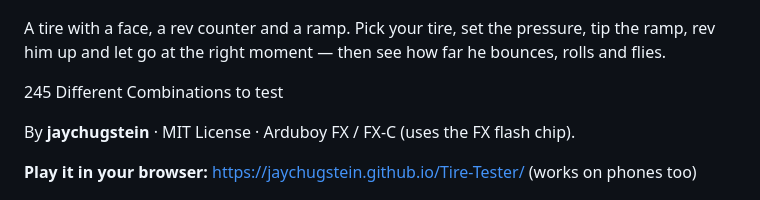
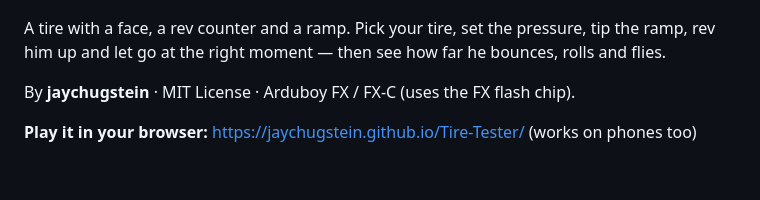
Before and after one commit to jaychugstein/Tire-Tester, a Markdown page: README.md, the part around the change. Drawn GitHub-style; blank space fills up the shorter version.

```diff
--- a/README.md
+++ b/README.md
@@ -6,11 +6,11 @@ A tire with a face, a rev counter and a ramp. Pick your tire, set the pressure,
 tip the ramp, rev him up and let go at the right moment — then see how far he
 bounces, rolls and flies.
 
-245 Different Combinations to test
 
 By **jaychugstein** · MIT License · Arduboy FX / FX-C (uses the FX flash chip).
 
 **Play it in your browser:** https://jaychugstein.github.io/Tire-Tester/ (works on phones too)
+
 
 ![](images/screenshot1.png) ![](images/screenshot2.png)
 
```
